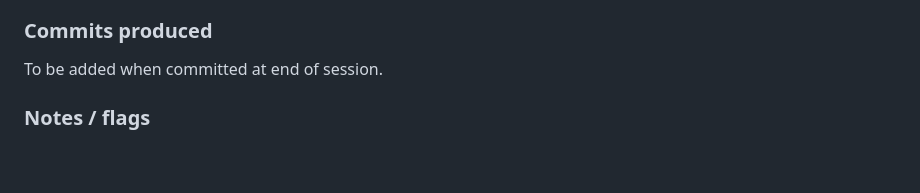
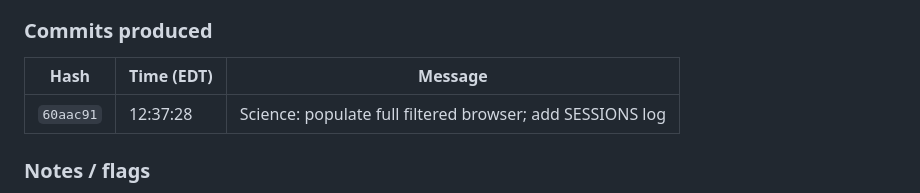
Before and after one commit to rtusiime/njsls, a Markdown page: SESSIONS.md, the part around the change. GitHub-like rendering; blank space fills up the shorter version.

Commit message:
Backfill commit hash in Session 2 SESSIONS.md entry
Co-Authored-By: Claude Opus 4.7 (1M context) <noreply@anthropic.com>

```diff
--- a/SESSIONS.md
+++ b/SESSIONS.md
@@ -126,7 +126,9 @@ $ grep -oE '"MS-(PS|LS|ESS|ETS)[0-9]+"' science.html | sort -u | wc -l
 
 ### Commits produced
 
-To be added when committed at end of session.
+| Hash | Time (EDT) | Message |
+|---|---|---|
+| `60aac91` | 12:37:28 | Science: populate full filtered browser; add SESSIONS log |
 
 ### Notes / flags
 
```
